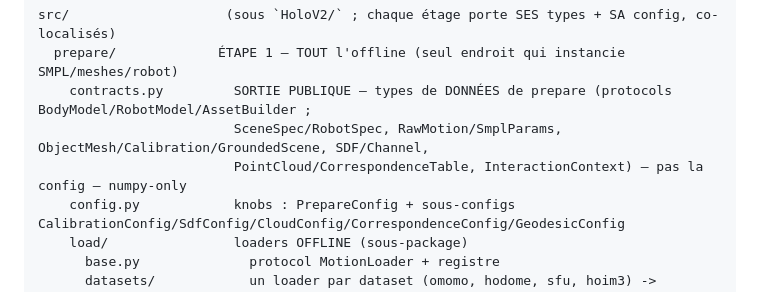
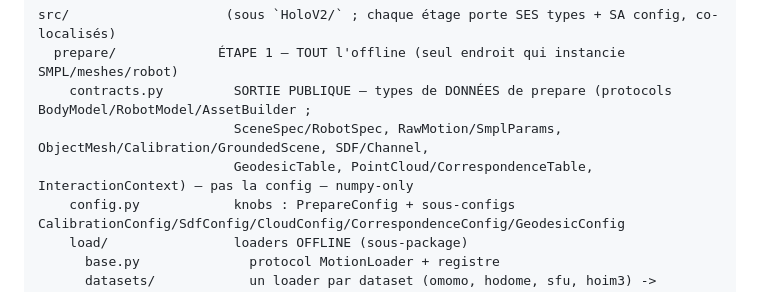
Before and after one commit to Guillaume-Bsst/HoloNew, a Markdown page: HoloV2/docs/PREPARE.md, the part around the change. Drawn GitHub-style.

Commit message:
docs(holov2): PREPARE.md — ajoute GeodesicTable à l'arbre contracts.py (cohérence)

```diff
--- a/HoloV2/docs/PREPARE.md
+++ b/HoloV2/docs/PREPARE.md
@@ -92,7 +92,7 @@ src/                    (sous `HoloV2/` ; chaque étage porte SES types + SA con
   prepare/             ÉTAPE 1 — TOUT l'offline (seul endroit qui instancie SMPL/meshes/robot)
     contracts.py         SORTIE PUBLIQUE — types de DONNÉES de prepare (protocols BodyModel/RobotModel/AssetBuilder ;
                          SceneSpec/RobotSpec, RawMotion/SmplParams, ObjectMesh/Calibration/GroundedScene, SDF/Channel,
-                         PointCloud/CorrespondenceTable, InteractionContext) — pas la config — numpy-only
+                         GeodesicTable, PointCloud/CorrespondenceTable, InteractionContext) — pas la config — numpy-only
     config.py            knobs : PrepareConfig + sous-configs CalibrationConfig/SdfConfig/CloudConfig/CorrespondenceConfig/GeodesicConfig
     load/                loaders OFFLINE (sous-package)
       base.py              protocol MotionLoader + registre
```
